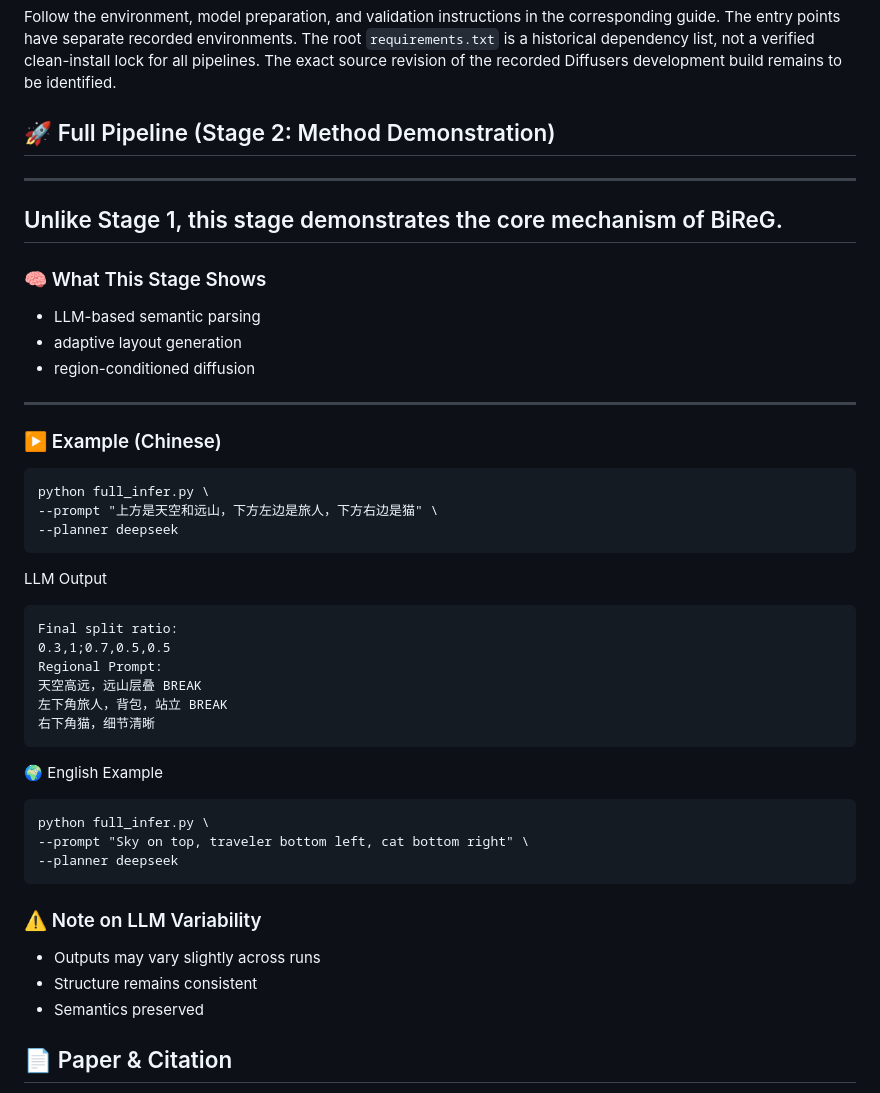
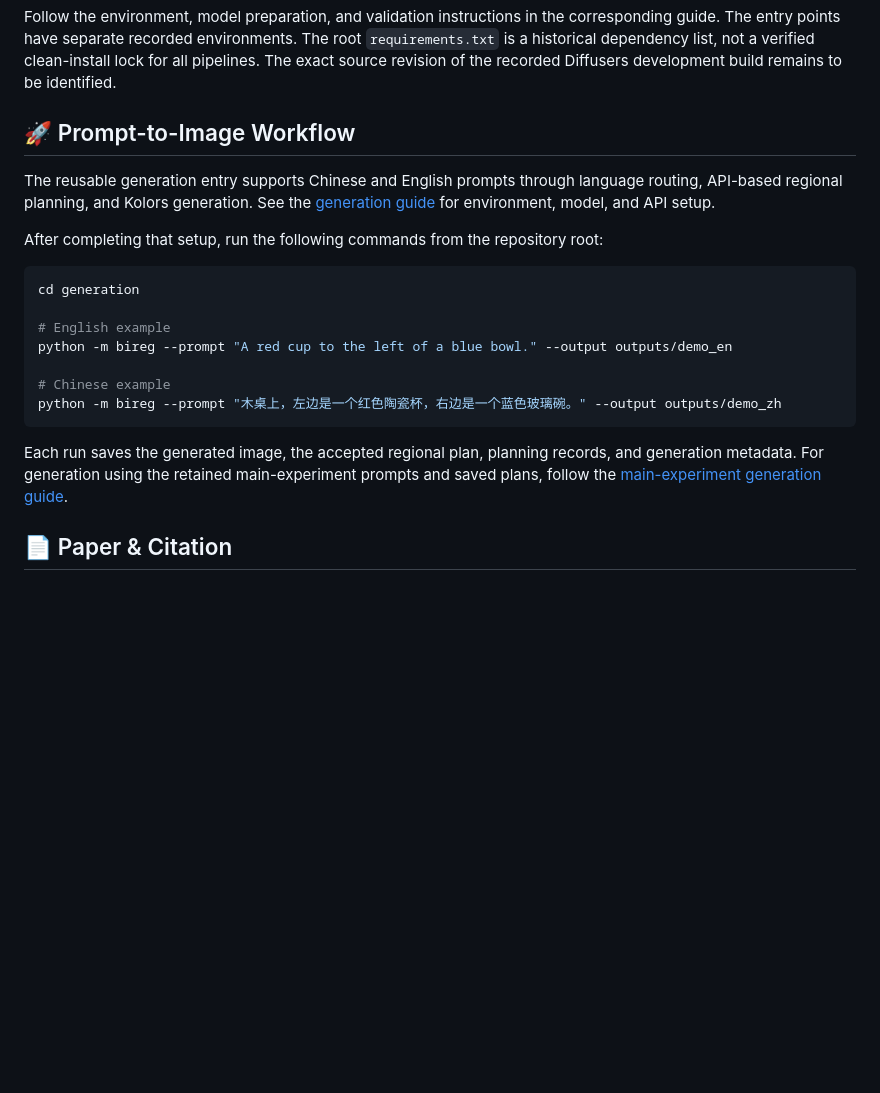
Before and after one commit to YeZhuang-Joe/BiReG, a Markdown page: README.md, the part around the change. GitHub-like rendering; blank space fills up the shorter version.

````diff
--- a/README.md
+++ b/README.md
@@ -97,40 +97,23 @@ Choose the entry point appropriate for your task:
 
 Follow the environment, model preparation, and validation instructions in the corresponding guide. The entry points have separate recorded environments. The root `requirements.txt` is a historical dependency list, not a verified clean-install lock for all pipelines. The exact source revision of the recorded Diffusers development build remains to be identified.
 
-## 🚀 Full Pipeline (Stage 2: Method Demonstration)
----
-Unlike Stage 1, this stage demonstrates the core mechanism of BiReG.
----
-### 🧠 What This Stage Shows
-- LLM-based semantic parsing
-- adaptive layout generation
-- region-conditioned diffusion
----
-### ▶️ Example (Chinese)
-```text
-python full_infer.py \
---prompt "上方是天空和远山，下方左边是旅人，下方右边是猫" \
---planner deepseek
+## 🚀 Prompt-to-Image Workflow
+
+The reusable generation entry supports Chinese and English prompts through language routing, API-based regional planning, and Kolors generation. See the [generation guide](generation/README.md) for environment, model, and API setup.
+
+After completing that setup, run the following commands from the repository root:
+
+```bash
+cd generation
+
+# English example
+python -m bireg --prompt "A red cup to the left of a blue bowl." --output outputs/demo_en
+
+# Chinese example
+python -m bireg --prompt "木桌上，左边是一个红色陶瓷杯，右边是一个蓝色玻璃碗。" --output outputs/demo_zh
 ```
-LLM Output
-```text
-Final split ratio:
-0.3,1;0.7,0.5,0.5
-Regional Prompt:
-天空高远，远山层叠 BREAK
-左下角旅人，背包，站立 BREAK
-右下角猫，细节清晰
-```
-🌍 English Example
-```text
-python full_infer.py \
---prompt "Sky on top, traveler bottom left, cat bottom right" \
---planner deepseek
-```
-### ⚠️ Note on LLM Variability
-- Outputs may vary slightly across runs
-- Structure remains consistent
-- Semantics preserved
+
+Each run saves the generated image, the accepted regional plan, planning records, and generation metadata. For generation using the retained main-experiment prompts and saved plans, follow the [main-experiment generation guide](experiments/main_experiment/generation/README.md).
 
 ## 📄 Paper & Citation
 
````
